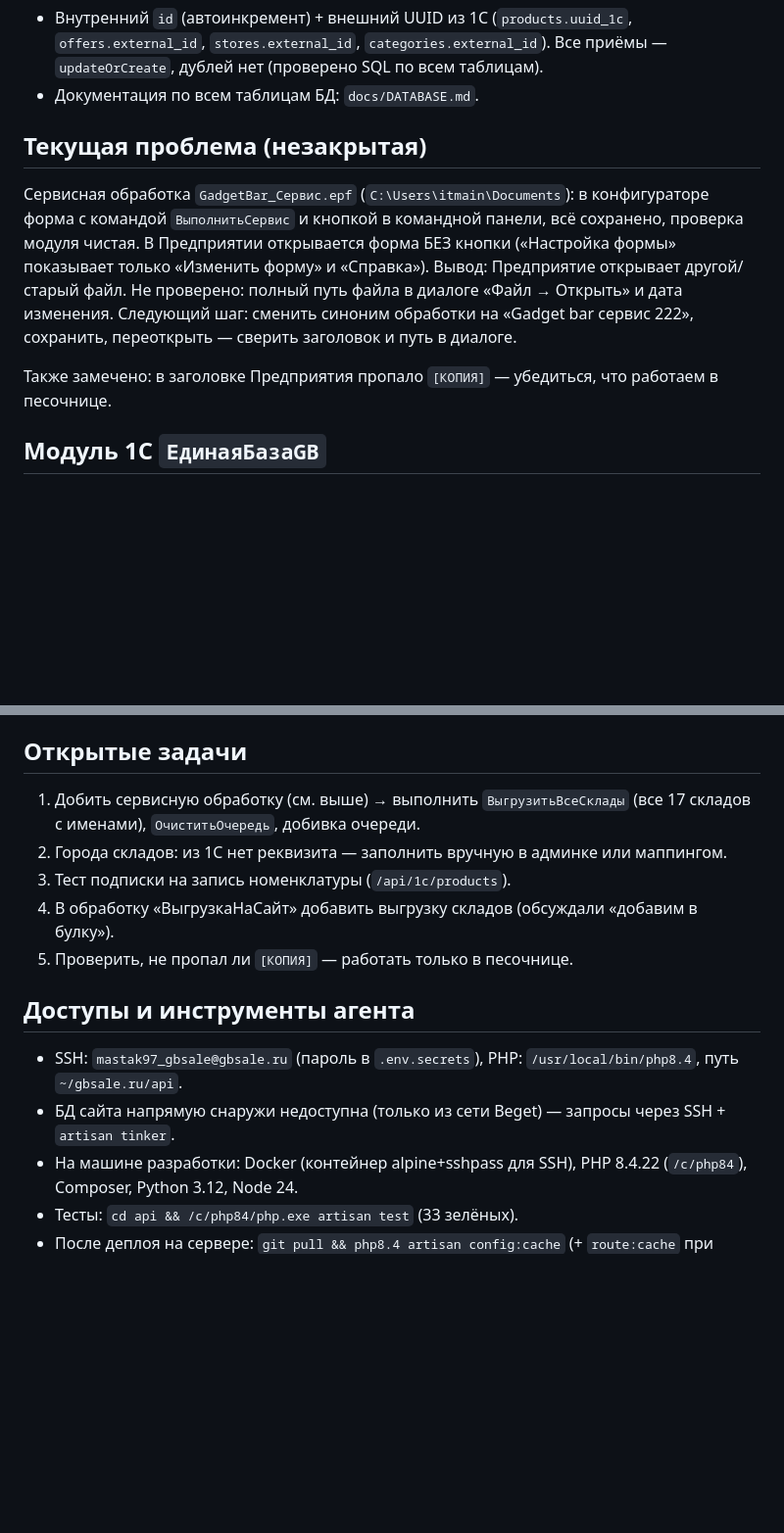
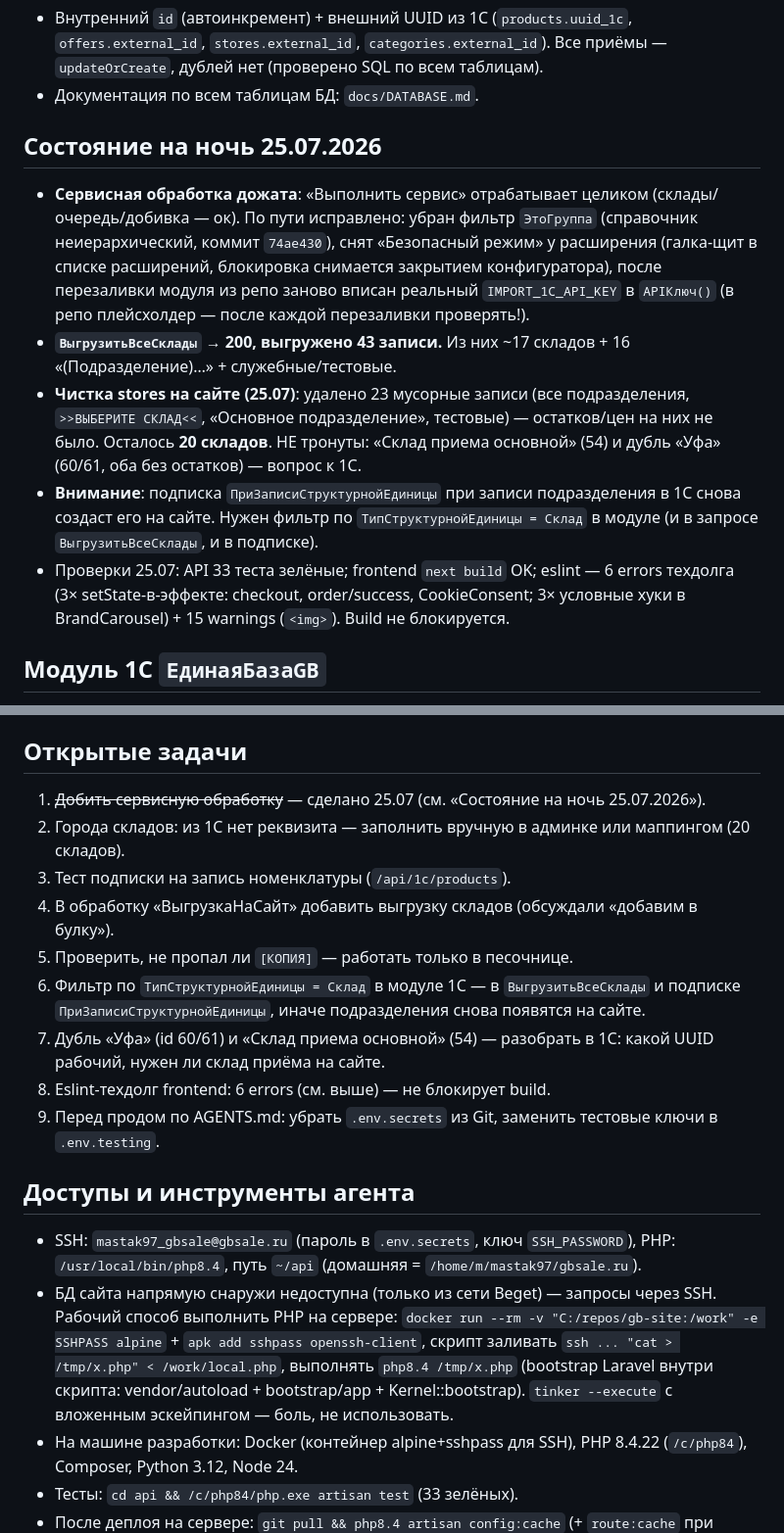
Before and after one commit to Noo001/gb-site, a Markdown page: CONTEXT.md, 2 parts joined by grey strips. Shown at 98% size. Rendered like a GitHub page; blank space fills up the shorter version.

Commit message:
CONTEXT: service processing done, stores cleaned (43 -> 20), open questions for 1C

```diff
--- a/CONTEXT.md
+++ b/CONTEXT.md
@@ -18,12 +18,13 @@
 - Внутренний `id` (автоинкремент) + внешний UUID из 1С (`products.uuid_1c`, `offers.external_id`, `stores.external_id`, `categories.external_id`). Все приёмы — `updateOrCreate`, дублей нет (проверено SQL по всем таблицам).
 - Документация по всем таблицам БД: `docs/DATABASE.md`.
 
-## Текущая проблема (незакрытая)
+## Состояние на ночь 25.07.2026
 
-Сервисная обработка `GadgetBar_Сервис.epf` (`C:\Users\itmain\Documents`): в конфигураторе форма с командой `ВыполнитьСервис` и кнопкой в командной панели, всё сохранено, проверка модуля чистая. В Предприятии открывается форма БЕЗ кнопки («Настройка формы» показывает только «Изменить форму» и «Справка»). Вывод: Предприятие открывает другой/старый файл. Не проверено: полный путь файла в диалоге «Файл → Открыть» и дата изменения.
-Следующий шаг: сменить синоним обработки на «Gadget bar сервис 222», сохранить, переоткрыть — сверить заголовок и путь в диалоге.
-
-Также замечено: в заголовке Предприятия пропало `[КОПИЯ]` — убедиться, что работаем в песочнице.
+- **Сервисная обработка дожата**: «Выполнить сервис» отрабатывает целиком (склады/очередь/добивка — ок). По пути исправлено: убран фильтр `ЭтоГруппа` (справочник неиерархический, коммит `74ae430`), снят «Безопасный режим» у расширения (галка-щит в списке расширений, блокировка снимается закрытием конфигуратора), после перезаливки модуля из репо заново вписан реальный `IMPORT_1C_API_KEY` в `APIКлюч()` (в репо плейсхолдер — после каждой перезаливки проверять!).
+- **`ВыгрузитьВсеСклады` → 200, выгружено 43 записи.** Из них ~17 складов + 16 «(Подразделение)…» + служебные/тестовые.
+- **Чистка stores на сайте (25.07)**: удалено 23 мусорные записи (все подразделения, `>>ВЫБЕРИТЕ СКЛАД<<`, «Основное подразделение», тестовые) — остатков/цен на них не было. Осталось **20 складов**. НЕ тронуты: «Склад приема основной» (54) и дубль «Уфа» (60/61, оба без остатков) — вопрос к 1С.
+- **Внимание**: подписка `ПриЗаписиСтруктурнойЕдиницы` при записи подразделения в 1С снова создаст его на сайте. Нужен фильтр по `ТипСтруктурнойЕдиницы = Склад` в модуле (и в запросе `ВыгрузитьВсеСклады`, и в подписке).
+- Проверки 25.07: API 33 теста зелёные; frontend `next build` OK; eslint — 6 errors техдолга (3× setState-в-эффекте: checkout, order/success, CookieConsent; 3× условные хуки в BrandCarousel) + 15 warnings (`<img>`). Build не блокируется.
 
 ## Модуль 1С `ЕдинаяБазаGB`
 
@@ -35,16 +36,20 @@
 
 ## Открытые задачи
 
-1. Добить сервисную обработку (см. выше) → выполнить `ВыгрузитьВсеСклады` (все 17 складов с именами), `ОчиститьОчередь`, добивка очереди.
-2. Города складов: из 1С нет реквизита — заполнить вручную в админке или маппингом.
+1. ~~Добить сервисную обработку~~ — сделано 25.07 (см. «Состояние на ночь 25.07.2026»).
+2. Города складов: из 1С нет реквизита — заполнить вручную в админке или маппингом (20 складов).
 3. Тест подписки на запись номенклатуры (`/api/1c/products`).
 4. В обработку «ВыгрузкаНаСайт» добавить выгрузку складов (обсуждали «добавим в булку»).
 5. Проверить, не пропал ли `[КОПИЯ]` — работать только в песочнице.
+6. Фильтр по `ТипСтруктурнойЕдиницы = Склад` в модуле 1С — в `ВыгрузитьВсеСклады` и подписке `ПриЗаписиСтруктурнойЕдиницы`, иначе подразделения снова появятся на сайте.
+7. Дубль «Уфа» (id 60/61) и «Склад приема основной» (54) — разобрать в 1С: какой UUID рабочий, нужен ли склад приёма на сайте.
+8. Eslint-техдолг frontend: 6 errors (см. выше) — не блокирует build.
+9. Перед продом по AGENTS.md: убрать `.env.secrets` из Git, заменить тестовые ключи в `.env.testing`.
 
 ## Доступы и инструменты агента
 
-- SSH: `mastak97_gbsale@gbsale.ru` (пароль в `.env.secrets`), PHP: `/usr/local/bin/php8.4`, путь `~/gbsale.ru/api`.
-- БД сайта напрямую снаружи недоступна (только из сети Beget) — запросы через SSH + `artisan tinker`.
+- SSH: `mastak97_gbsale@gbsale.ru` (пароль в `.env.secrets`, ключ `SSH_PASSWORD`), PHP: `/usr/local/bin/php8.4`, путь `~/api` (домашняя = `/home/m/mastak97/gbsale.ru`).
+- БД сайта напрямую снаружи недоступна (только из сети Beget) — запросы через SSH. Рабочий способ выполнить PHP на сервере: `docker run --rm -v "C:/repos/gb-site:/work" -e SSHPASS alpine` + `apk add sshpass openssh-client`, скрипт заливать `ssh ... "cat > /tmp/x.php" < /work/local.php`, выполнять `php8.4 /tmp/x.php` (bootstrap Laravel внутри скрипта: vendor/autoload + bootstrap/app + Kernel::bootstrap). `tinker --execute` с вложенным эскейпингом — боль, не использовать.
 - На машине разработки: Docker (контейнер alpine+sshpass для SSH), PHP 8.4.22 (`/c/php84`), Composer, Python 3.12, Node 24.
 - Тесты: `cd api && /c/php84/php.exe artisan test` (33 зелёных).
 - После деплоя на сервере: `git pull && php8.4 artisan config:cache` (+ `route:cache` при новых маршрутах!).
```
